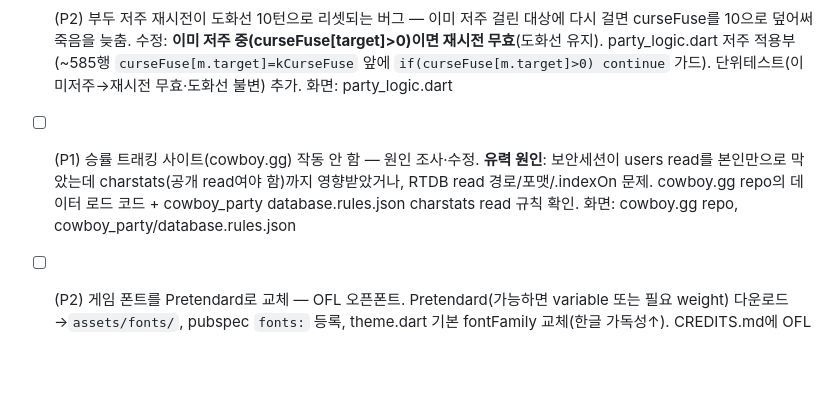
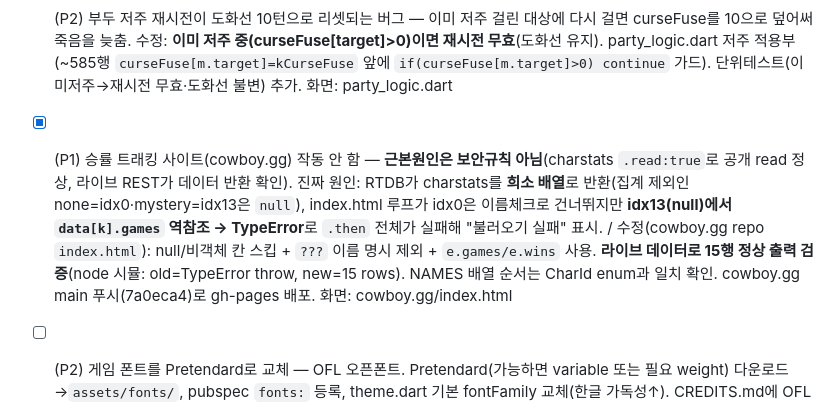
Before and after one commit to doonghwi/cowboy-party, a Markdown page: BUGS.md, the part around the change. Drawn GitHub-style; blank space fills up the shorter version.

Commit message:
docs(BUGS): #3 cowboy.gg 승률표 null-deref 수정 완료 표기(cowboy.gg 7a0eca4 배포)

```diff
--- a/BUGS.md
+++ b/BUGS.md
@@ -32,7 +32,7 @@
 ### 2026-06-17 사용자 제보 묶음 (6건) — fixer 세션 처리
 - [x] (P1) ???정체 공개 보정 — 평화주의자·결투가는 능력이 게임 끝에 발동되므로 **시작공개에서 제외**(그 전엔 숨겨야 함). 수정: `characters.dart` `kMysteryStartRevealChars`에서 pacifist·duelist 제거 → `kMysteryTurnTriggerChars`로 이동(시작공개={일반인·준비자·그림자}만). reveal은 **능력 실제 발동(승리) 시점**에 켜기 — `online_service.dart` 종료 처리에서 `status==won && origChars[winner]==mystery && specialWin∈{pacifist,duelist}` → `revealed[winner]=true`. 오프라인은 ??? 은폐 개념 없음(단일 휴먼·봇은 실직업) → 변경 불필요. / 테스트: characters_test에 "평화·결투는 시작공개 아님, 발동 시 공개" 멤버십 회귀 + online_service_test에 "6장전 승리 순간 상대시야 공개(승리 전엔 ???)"·"결투 자동승 순간 공개" 통합 2종(seed 브루트포스로 ???→해당직업 강제). analyze 0 / test 166. 화면: characters.dart, online_service.dart
 - [ ] (P2) 부두 저주 재시전이 도화선 10턴으로 리셋되는 버그 — 이미 저주 걸린 대상에 다시 걸면 curseFuse를 10으로 덮어써 죽음을 늦춤. 수정: **이미 저주 중(curseFuse[target]>0)이면 재시전 무효**(도화선 유지). party_logic.dart 저주 적용부(~585행 `curseFuse[m.target]=kCurseFuse` 앞에 `if(curseFuse[m.target]>0) continue` 가드). 단위테스트(이미저주→재시전 무효·도화선 불변) 추가. 화면: party_logic.dart
-- [ ] (P1) 승률 트래킹 사이트(cowboy.gg) 작동 안 함 — 원인 조사·수정. **유력 원인**: 보안세션이 users read를 본인만으로 막았는데 charstats(공개 read여야 함)까지 영향받았거나, RTDB read 경로/포맷/.indexOn 문제. cowboy.gg repo의 데이터 로드 코드 + cowboy_party database.rules.json charstats read 규칙 확인. 화면: cowboy.gg repo, cowboy_party/database.rules.json
+- [x] (P1) 승률 트래킹 사이트(cowboy.gg) 작동 안 함 — **근본원인은 보안규칙 아님**(charstats `.read:true`로 공개 read 정상, 라이브 REST가 데이터 반환 확인). 진짜 원인: RTDB가 charstats를 **희소 배열**로 반환(집계 제외인 none=idx0·mystery=idx13은 `null`), index.html 루프가 idx0은 이름체크로 건너뛰지만 **idx13(null)에서 `data[k].games` 역참조 → TypeError**로 `.then` 전체가 실패해 "불러오기 실패" 표시. / 수정(cowboy.gg repo `index.html`): null/비객체 칸 스킵 + `???` 이름 명시 제외 + `e.games/e.wins` 사용. **라이브 데이터로 15행 정상 출력 검증**(node 시뮬: old=TypeError throw, new=15 rows). NAMES 배열 순서는 CharId enum과 일치 확인. cowboy.gg main 푸시(7a0eca4)로 gh-pages 배포. 화면: cowboy.gg/index.html
 - [ ] (P2) 게임 폰트를 Pretendard로 교체 — OFL 오픈폰트. Pretendard(가능하면 variable 또는 필요 weight) 다운로드→`assets/fonts/`, pubspec `fonts:` 등록, theme.dart 기본 fontFamily 교체(한글 가독성↑). CREDITS.md에 OFL 표기. 화면: pubspec.yaml, theme.dart, assets/fonts, CREDITS.md
 - [ ] (P2) 배경 선인장·태양 이미지 개선 — 현재 코드드로잉이 조악함. 더 발전된 비주얼로(개선된 코드 드로잉 또는 **CC0/퍼블릭도메인 무료 에셋** 다운로드해 적용, 라이선스 CREDITS 표기). 사막 노을 톤 유지. 화면: 배경 위젯(DesertBackground 등)
 - [ ] (P2) 플레이 화면 "처음이세요? 게임방법…" 위치·디자인 개선 — 2줄 넘침·위치 부적절. **첫 실행 사용자에겐 팝업으로 안내**, 재방문자는 다른 곳(설정/작은 아이콘)에서 찾게. "튜토리얼 봤음" 플래그(meta/SharedPrefs) 사용. 화면: play_tab.dart, how_to_play_screen.dart, meta
```
